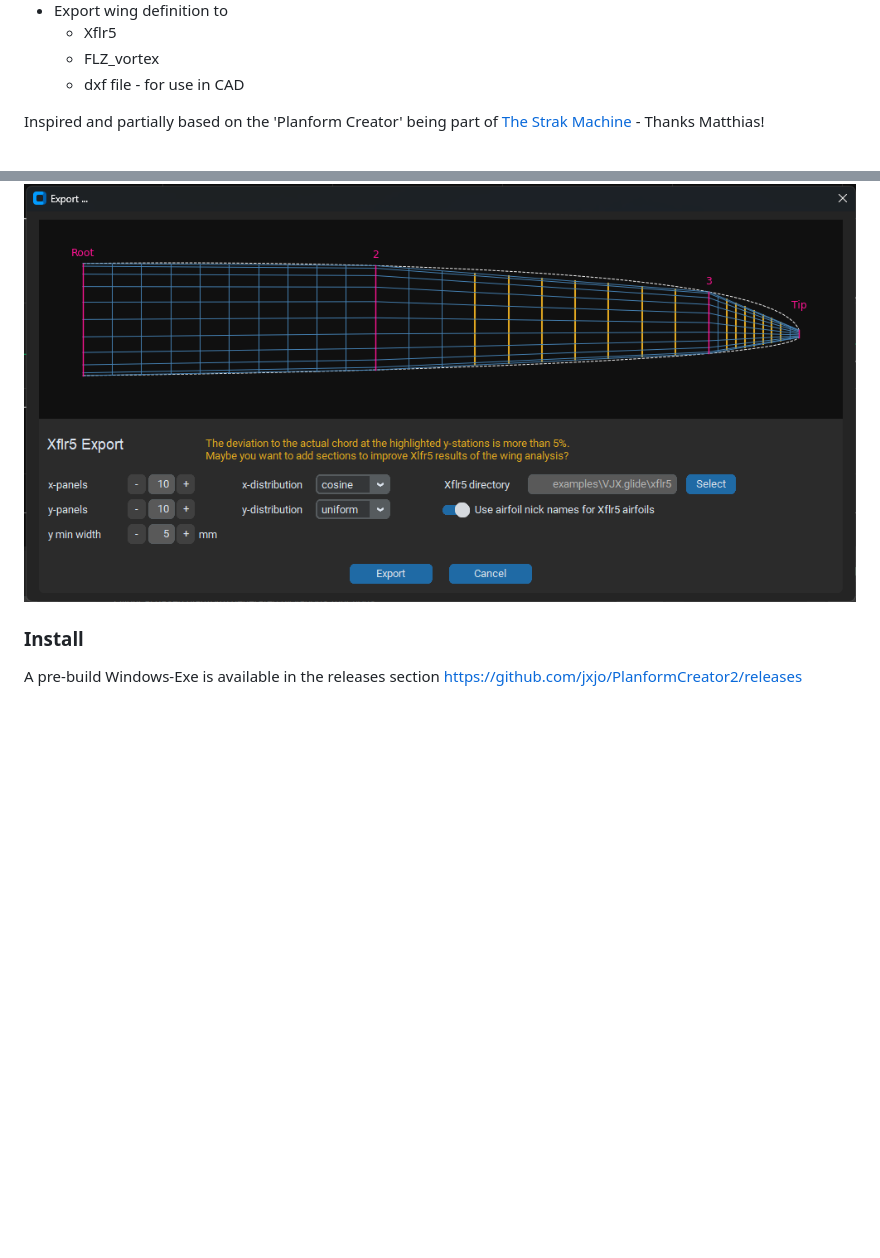
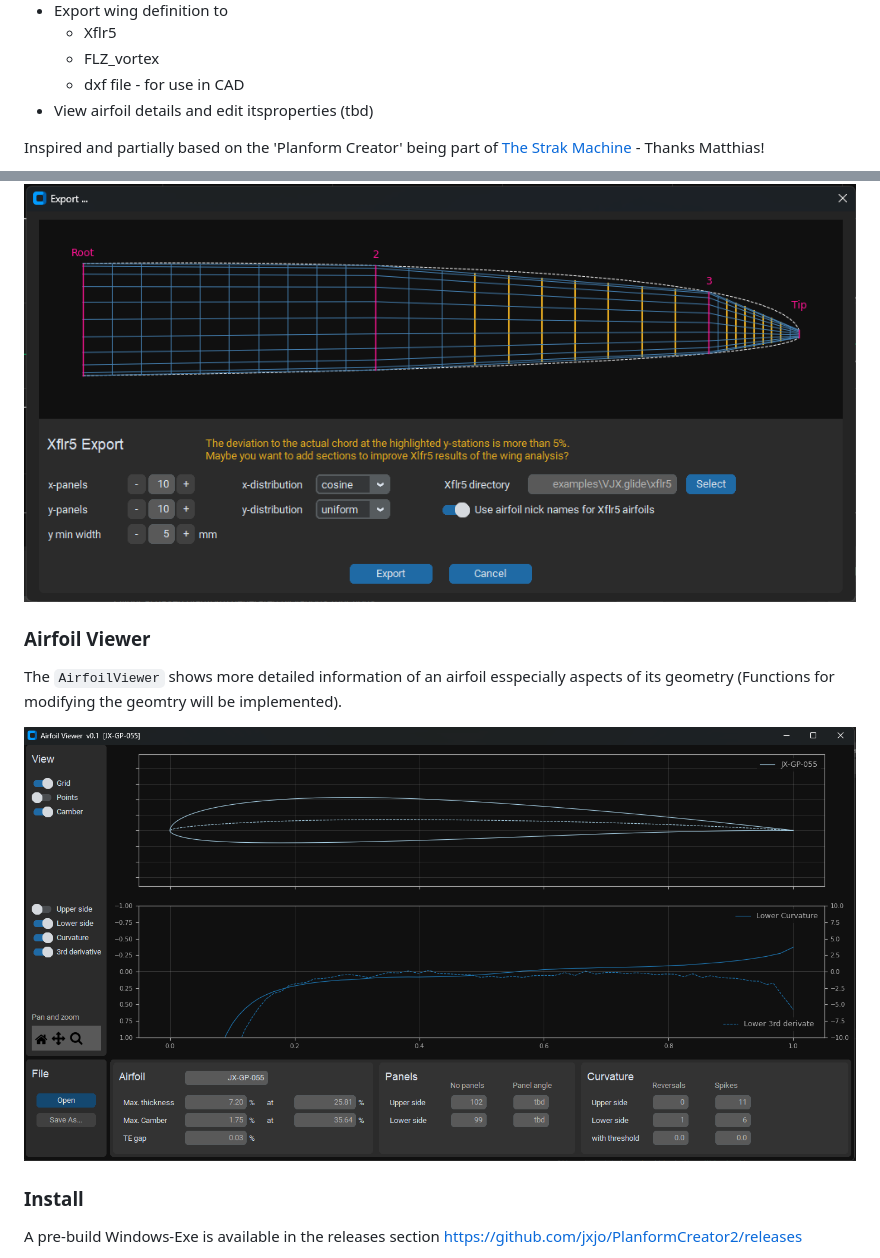
Before and after one commit to jxjo/PlanformCreator2, a Markdown page: README.md, 2 parts joined by grey strips. GitHub-like rendering; pictures changed too: images/AirfoilViewer.png (added); blank space fills up the shorter version.

```diff
--- a/README.md
+++ b/README.md
@@ -13,6 +13,7 @@ An app to design a wing focusing on model sailplanes
   * Xflr5
   * FLZ_vortex
   * dxf file  - for use in CAD
+* View airfoil details and edit itsproperties (tbd)
 
 
 Inspired and partially based on the 'Planform Creator' being part of [The Strak Machine](https://github.com/Matthias231/The-Strak-Machine) - Thanks Matthias!
@@ -23,6 +24,13 @@ Inspired and partially based on the 'Planform Creator' being part of [The Strak
 
 
 ![PC2](images/Screenshot_Xflr5-Export.png "Screenshot of Xflr5 Export")
+
+
+### Airfoil Viewer
+
+The `AirfoilViewer` shows more detailed information of an airfoil esspecially aspects of its geometry (Functions for modifying the geomtry will be implemented).
+
+![PC2](images/AirfoilViewer.png "Screenshot of the Airfoil Viewer ")
 
 ###  Install
 
```
Also changed, not shown: 2 other files.
